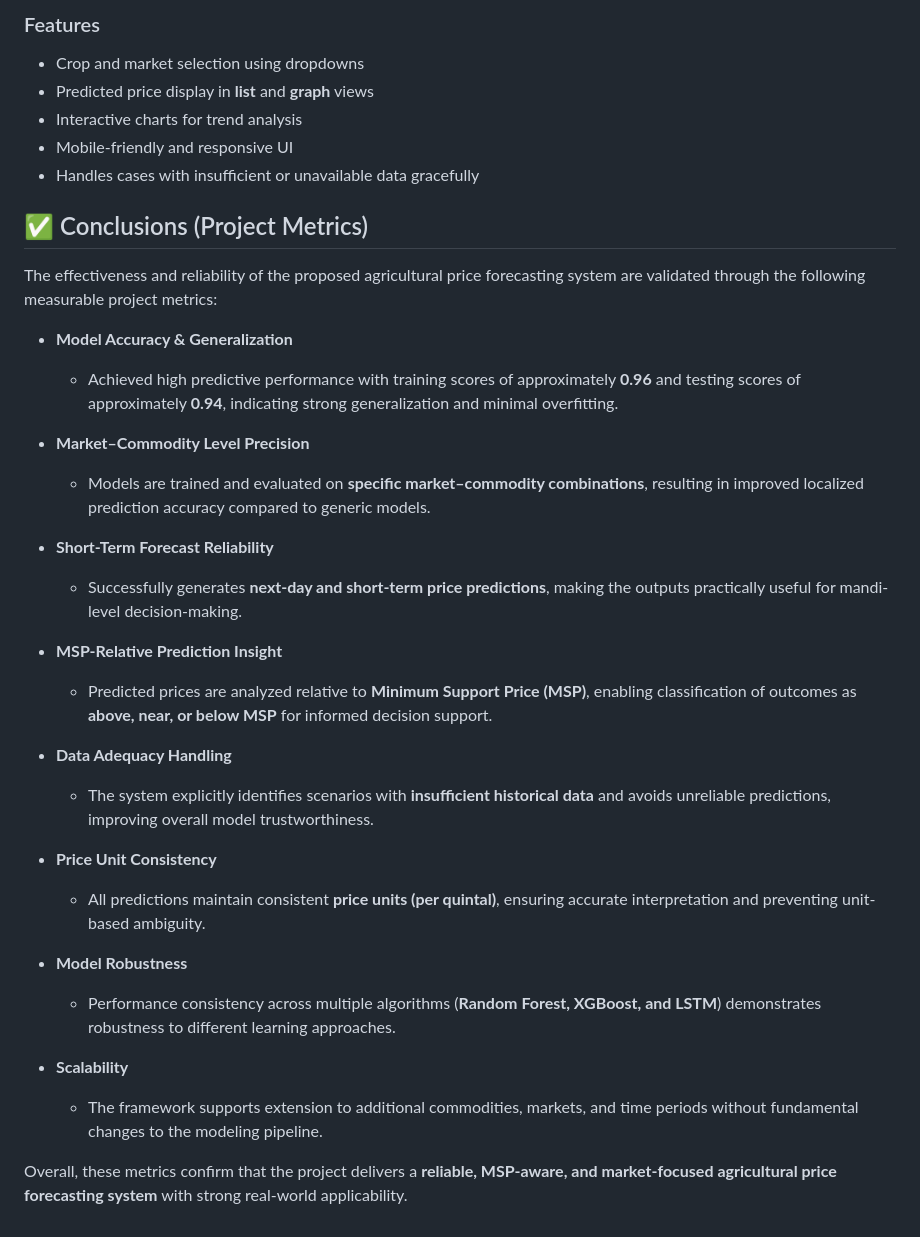
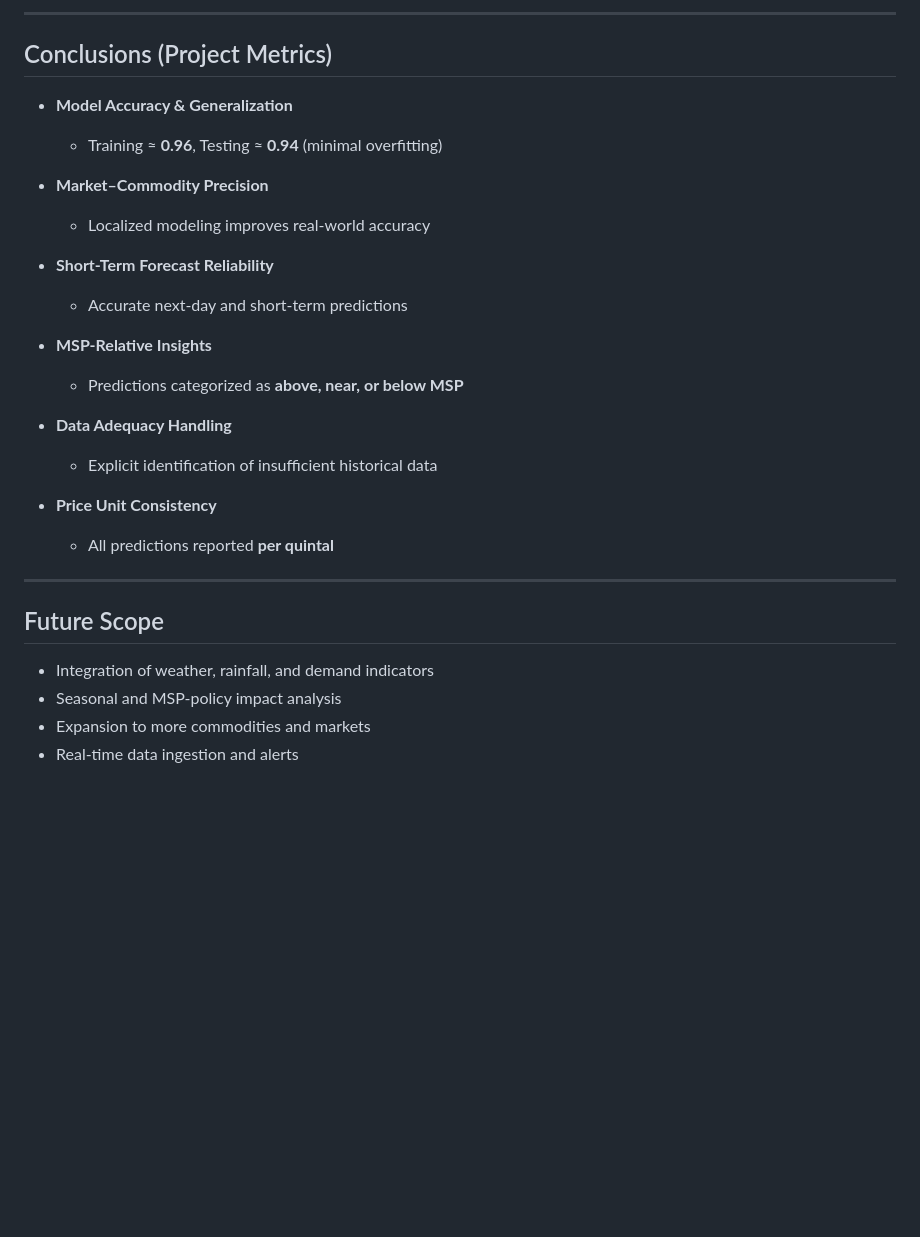
Before and after one commit to Likhitha-Veeranki/Agriculture-Price-Forecasting-of-Crops, a Markdown page: README.md, the part around one of its changes. GitHub-like rendering; blank space fills up the shorter version.

```diff
--- a/README.md
+++ b/README.md
@@ -142,38 +132,31 @@ The frontend provides a clean and responsive user interface for the crop price f
 
-###  Features
-- Crop and market selection using dropdowns
-- Predicted price display in **list** and **graph** views
-- Interactive charts for trend analysis
-- Mobile-friendly and responsive UI
-- Handles cases with insufficient or unavailable data gracefully
+---
 
-
-## ✅ Conclusions (Project Metrics)
-
-The effectiveness and reliability of the proposed agricultural price forecasting system are validated through the following measurable project metrics:
+## Conclusions (Project Metrics)
 
 - **Model Accuracy & Generalization**
-  - Achieved high predictive performance with training scores of approximately **0.96** and testing scores of approximately **0.94**, indicating strong generalization and minimal overfitting.
+  - Training ≈ **0.96**, Testing ≈ **0.94** (minimal overfitting)
 
-- **Market–Commodity Level Precision**
-  - Models are trained and evaluated on **specific market–commodity combinations**, resulting in improved localized prediction accuracy compared to generic models.
+- **Market–Commodity Precision**
+  - Localized modeling improves real-world accuracy
 
 - **Short-Term Forecast Reliability**
-  - Successfully generates **next-day and short-term price predictions**, making the outputs practically useful for mandi-level decision-making.
+  - Accurate next-day and short-term predictions
 
-- **MSP-Relative Prediction Insight**
-  - Predicted prices are analyzed relative to **Minimum Support Price (MSP)**, enabling classification of outcomes as **above, near, or below MSP** for informed decision support.
+- **MSP-Relative Insights**
+  - Predictions categorized as **above, near, or below MSP**
 
 - **Data Adequacy Handling**
-  - The system explicitly identifies scenarios with **insufficient historical data** and avoids unreliable predictions, improving overall model trustworthiness.
+  - Explicit identification of insufficient historical data
 
 - **Price Unit Consistency**
-  - All predictions maintain consistent **price units (per quintal)**, ensuring accurate interpretation and preventing unit-based ambiguity.
+  - All predictions reported **per quintal**
 
-- **Model Robustness**
-  - Performance consistency across multiple algorithms (**Random Forest, XGBoost, and LSTM**) demonstrates robustness to different learning approaches.
+---
 
-- **Scalability**
-  - The framework supports extension to additional commodities, markets, and time periods without fundamental changes to the modeling pipeline.
+## Future Scope
 
-Overall, these metrics confirm that the project delivers a **reliable, MSP-aware, and market-focused agricultural price forecasting system** with strong real-world applicability.
+- Integration of weather, rainfall, and demand indicators
+- Seasonal and MSP-policy impact analysis
+- Expansion to more commodities and markets
+- Real-time data ingestion and alerts
```
Also changed, not shown: other parts of README.md (+72 -82 lines).
